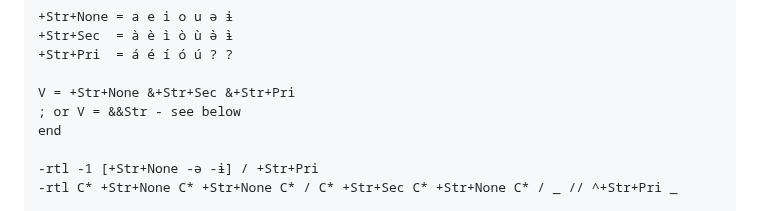
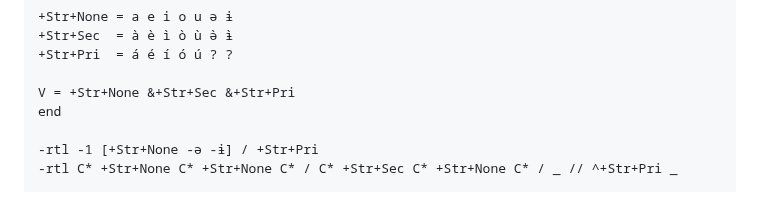
Before and after one commit to bradrn/brassica, a Markdown page: docs/Writing-Sound-Changes.md, the part around the change. Rendered like a GitHub page.

Commit message:
Remove incorrect comment in docs
See issue #6, and the discussion around https://verduria.org/viewtopic.php?p=90208#p90208

```diff
--- a/docs/Writing-Sound-Changes.md
+++ b/docs/Writing-Sound-Changes.md
@@ -1174,7 +1174,6 @@ C = m n p t k b d g f s v z r l y w
 +Str+Pri  = á é í ó ú ? ?
 
 V = +Str+None &+Str+Sec &+Str+Pri
-; or V = &&Str - see below
 end
 
 -rtl -1 [+Str+None -ə -ɨ] / +Str+Pri
```
